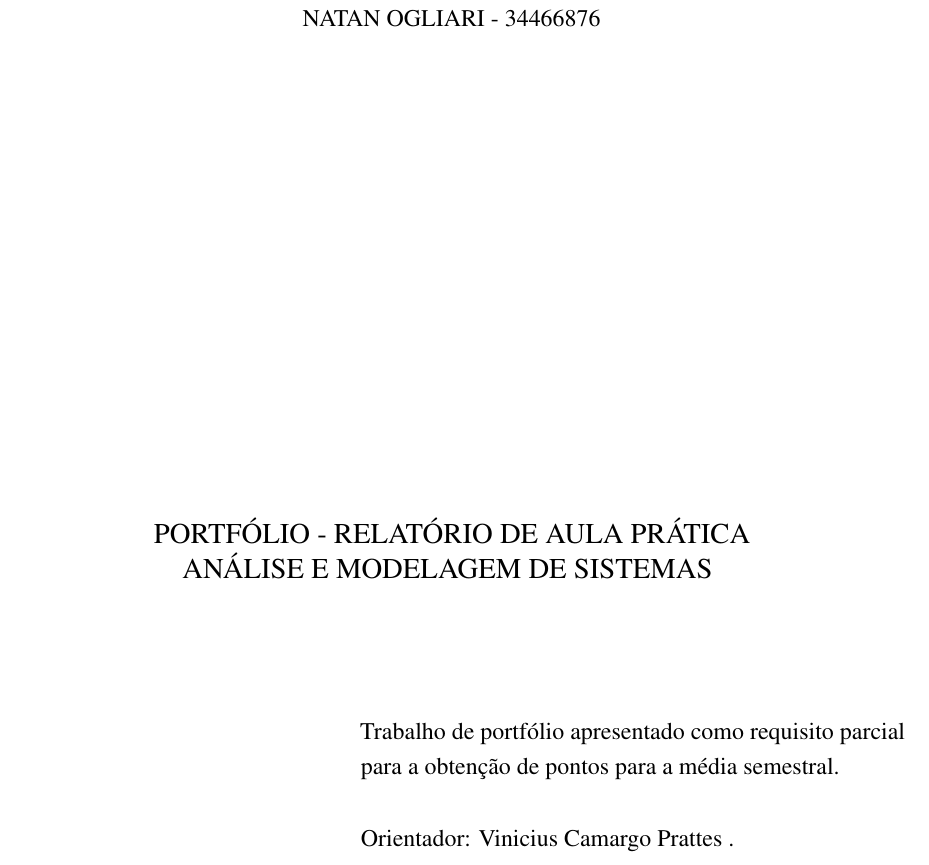
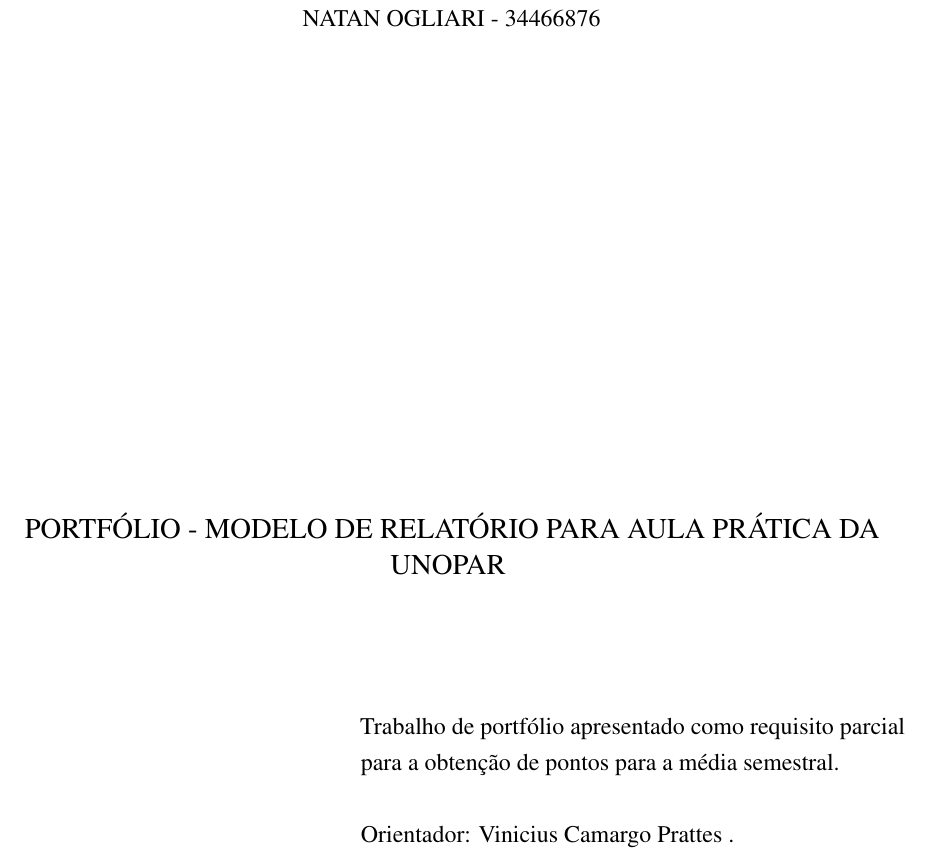
Before and after one commit to ENGENHARIA-DE-SOFTWARE-UNOPAR/Template-UNOPAR, a LaTeX document (main.tex, which reads your_data.tex): part of page 2 of 17, cut so that both start at the same text. The pictures show the PDF file main.pdf that the author committed with the source.

Commit message:
update capa
update capa

```diff
--- a/your_data.tex
+++ b/your_data.tex
@@ -23,8 +23,8 @@
 
 % Titulo:
 \def \titulo {
-PORTFÓLIO - RELATÓRIO DE AULA PRÁTICA \\
-ANÁLISE E MODELAGEM DE SISTEMAS
+PORTFÓLIO - MODELO DE RELATÓRIO PARA AULA PRÁTICA
+DA UNOPAR
 }
 
 \def \subtitulo {Subtitulo ou complemento do relatório
```
Also changed, not shown: main.pdf.
